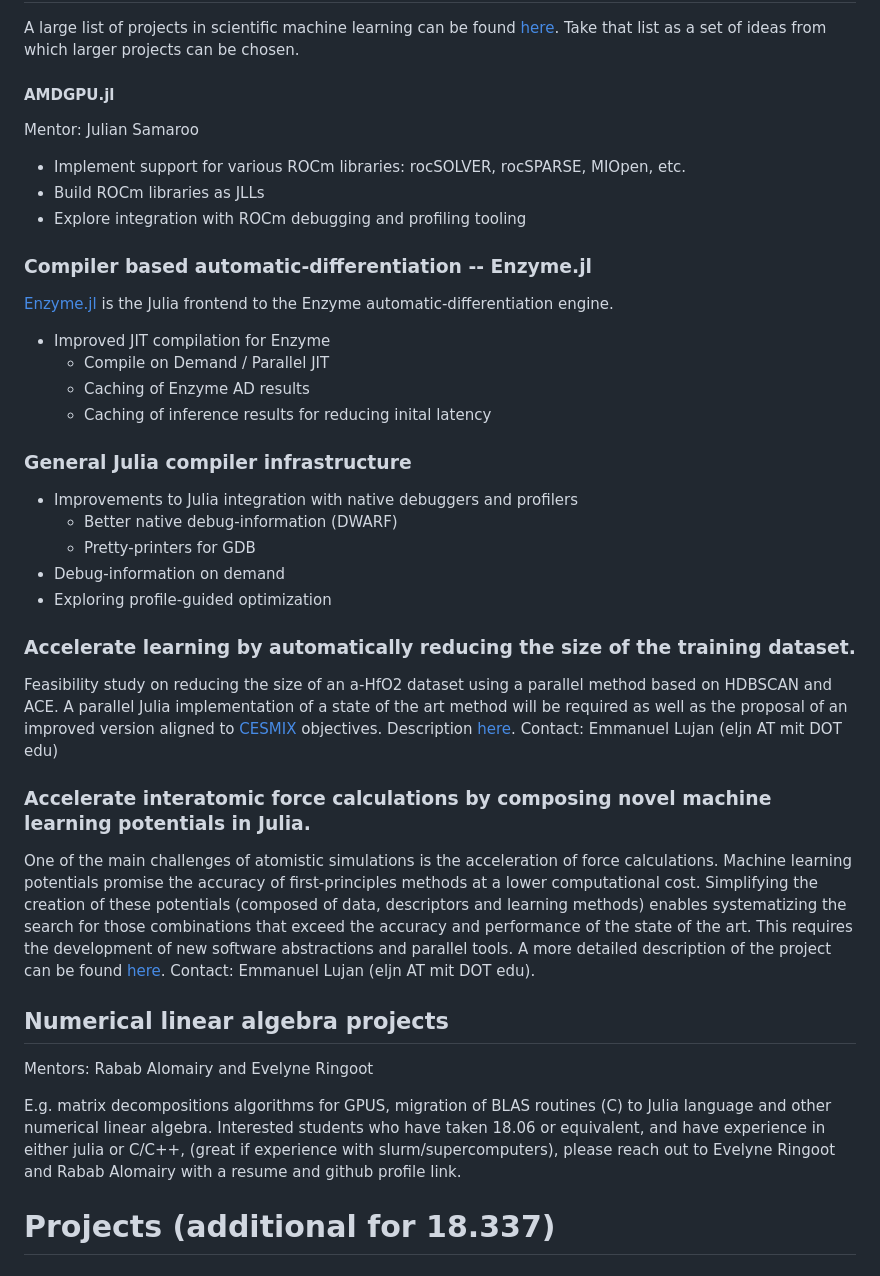
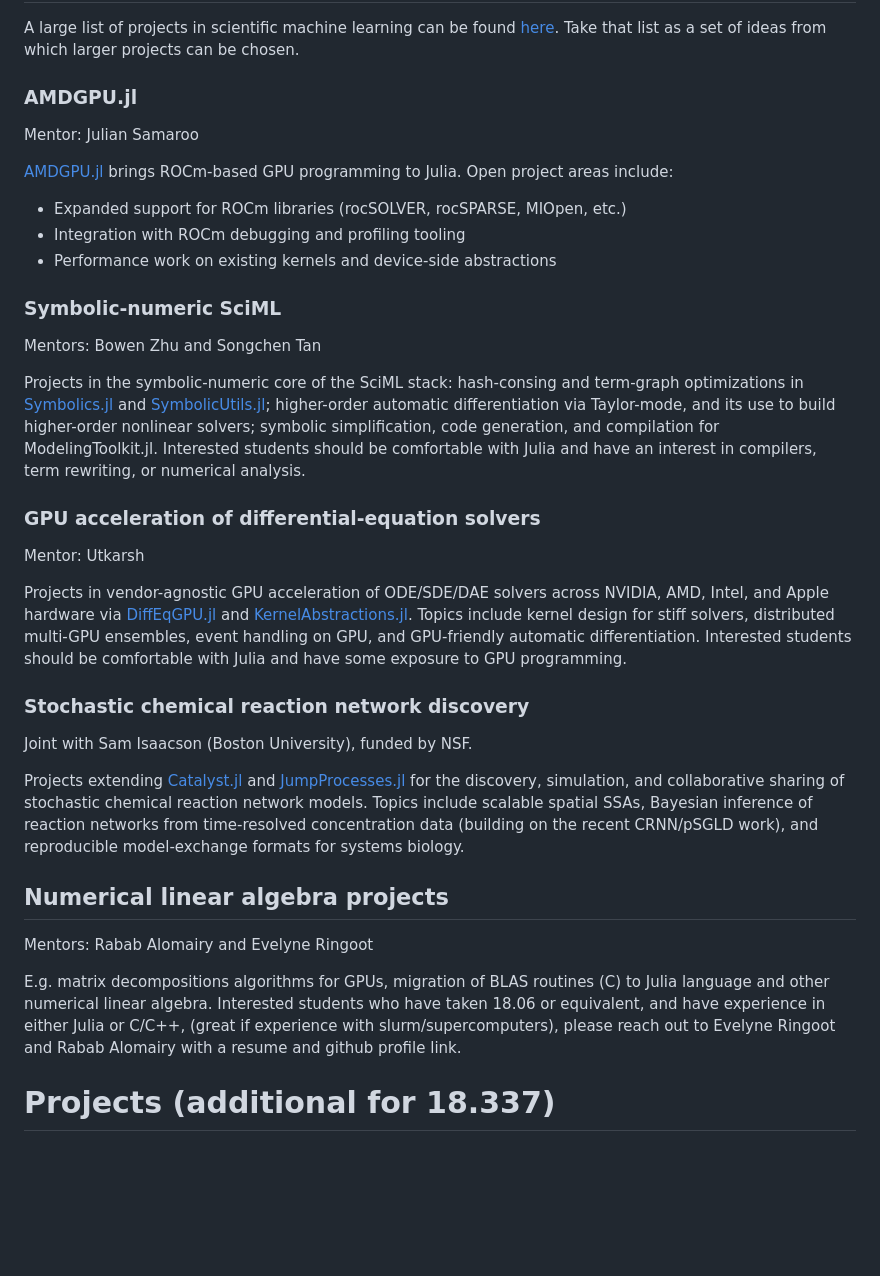
Before and after one commit to JuliaLabs/julialabs.github.io, a Markdown page: projects.md, the part around the change. Rendered like a GitHub page; blank space fills up the shorter version.

Commit message:
Refresh UROP/MEng project list
Removes stale projects whose underlying funding or scope has changed,
and adds three new project areas drawn from currently active SciML
work and grants:

Removed:
- "Compiler based automatic-differentiation -- Enzyme.jl" (Enzyme JIT/
  caching tasks from ~2021; Enzyme.jl has substantially matured since)
- "General Julia compiler infrastructure" (vague debugger/PGO bullets,
  no clear current owner)
- "Accelerate learning by automatically reducing the size of the
  training dataset" (CESMIX a-HfO2 project; CESMIX grant was retired
  from the grants page in Dec 2024)
- "Accelerate interatomic force calculations" (also CESMIX)

Added:
- Symbolic-numeric SciML (mentors Bowen Zhu, Songchen Tan) - drawn
  from recent hash-consing and higher-order AD work.
- GPU acceleration of differential-equation solvers (mentor Utkarsh)
  - drawn from the Automated Translation/PCFM lines of work.
- Stochastic chemical reaction network discovery - aligned with the
  new NSF SCRN grant being added in a sibling PR.

Also: tightened AMDGPU.jl description, normalized heading levels
under "Methods in Scientific Machine Learning" (was a mix of ###
and ####).

Co-Authored-By: Claude Opus 4.7 (1M context) <noreply@anthropic.com>
Co-Authored-By: Chris Rackauckas <accounts@chrisrackauckas.com>

```diff
--- a/projects.md
+++ b/projects.md
@@ -75,46 +75,34 @@ If you are interested in any of these projects and are a current MIT student loo
 
 A large list of projects in scientific machine learning can be found [here](https://sciml.ai/dev/#projects_lists). Take that list as a set of ideas from which larger projects can be chosen.
 
-#### AMDGPU.jl
+### AMDGPU.jl
 Mentor: Julian Samaroo
 
-- Implement support for various ROCm libraries: rocSOLVER, rocSPARSE, MIOpen, etc.
-- Build ROCm libraries as JLLs
-- Explore integration with ROCm debugging and profiling tooling
+[AMDGPU.jl](https://github.com/JuliaGPU/AMDGPU.jl) brings ROCm-based GPU programming to Julia. Open project areas include:
 
-### Compiler based automatic-differentiation -- Enzyme.jl
+- Expanded support for ROCm libraries (rocSOLVER, rocSPARSE, MIOpen, etc.)
+- Integration with ROCm debugging and profiling tooling
+- Performance work on existing kernels and device-side abstractions
 
-[Enzyme.jl](https://github.com/EnzymeAD/Enzyme.jl) is the Julia frontend to the Enzyme automatic-differentiation engine.
+### Symbolic-numeric SciML
+Mentors: Bowen Zhu and Songchen Tan
 
-- Improved JIT compilation for Enzyme
-  - Compile on Demand / Parallel JIT
-  - Caching of Enzyme AD results
-  - Caching of inference results for reducing inital latency
+Projects in the symbolic-numeric core of the SciML stack: hash-consing and term-graph optimizations in [Symbolics.jl](https://github.com/JuliaSymbolics/Symbolics.jl) and [SymbolicUtils.jl](https://github.com/JuliaSymbolics/SymbolicUtils.jl); higher-order automatic differentiation via Taylor-mode, and its use to build higher-order nonlinear solvers; symbolic simplification, code generation, and compilation for ModelingToolkit.jl. Interested students should be comfortable with Julia and have an interest in compilers, term rewriting, or numerical analysis.
 
-### General Julia compiler infrastructure
+### GPU acceleration of differential-equation solvers
+Mentor: Utkarsh
 
-- Improvements to Julia integration with native debuggers and profilers
-  - Better native debug-information (DWARF)
-  - Pretty-printers for GDB
-- Debug-information on demand
-- Exploring profile-guided optimization
+Projects in vendor-agnostic GPU acceleration of ODE/SDE/DAE solvers across NVIDIA, AMD, Intel, and Apple hardware via [DiffEqGPU.jl](https://github.com/SciML/DiffEqGPU.jl) and [KernelAbstractions.jl](https://github.com/JuliaGPU/KernelAbstractions.jl). Topics include kernel design for stiff solvers, distributed multi-GPU ensembles, event handling on GPU, and GPU-friendly automatic differentiation. Interested students should be comfortable with Julia and have some exposure to GPU programming.
 
-### Accelerate learning by automatically reducing the size of the training dataset.
+### Stochastic chemical reaction network discovery
+Joint with Sam Isaacson (Boston University), funded by NSF.
 
-Feasibility study on reducing the size of an a-HfO2 dataset using a parallel method based on HDBSCAN and ACE. A parallel Julia implementation of a state of the art method will be required as well as the proposal of an improved version aligned to [CESMIX](https://computing.mit.edu/cesmix/) objectives.
-Description [here](https://docs.google.com/document/d/1SWAanEWQkpsbr2lqetMO3uvdX_QK-Z7dwrgPaM1Dl0o/edit?usp=sharing).
-Contact: Emmanuel Lujan (eljn AT mit DOT edu)
-
-### Accelerate interatomic force calculations by composing novel machine learning potentials in Julia.
-
-One of the main challenges of atomistic simulations is the acceleration of force calculations. Machine learning potentials promise the accuracy of first-principles methods at a lower computational cost.  Simplifying the creation of these potentials (composed of data, descriptors and learning methods) enables systematizing the search for those combinations that exceed the accuracy and performance of the state of the art. This requires the development of new software abstractions and parallel tools.
-A more detailed description of the project can be found [here](https://docs.google.com/document/d/1mcZlfOULcqglCNqnCJ-ya1E39CLUircjMhfBtQhXP0k/edit?usp=sharing).
-Contact: Emmanuel Lujan (eljn AT mit DOT edu).
+Projects extending [Catalyst.jl](https://github.com/SciML/Catalyst.jl) and [JumpProcesses.jl](https://github.com/SciML/JumpProcesses.jl) for the discovery, simulation, and collaborative sharing of stochastic chemical reaction network models. Topics include scalable spatial SSAs, Bayesian inference of reaction networks from time-resolved concentration data (building on the recent CRNN/pSGLD work), and reproducible model-exchange formats for systems biology.
 
 ## Numerical linear algebra projects
 Mentors: Rabab Alomairy and Evelyne Ringoot
 
-E.g. matrix decompositions algorithms for GPUS, migration of BLAS routines (C) to Julia language and other numerical linear algebra. Interested students who have taken 18.06 or equivalent, and have experience in either julia or C/C++, (great if experience with slurm/supercomputers), please reach out to Evelyne Ringoot and Rabab Alomairy with a resume and github profile link.
+E.g. matrix decompositions algorithms for GPUs, migration of BLAS routines (C) to Julia language and other numerical linear algebra. Interested students who have taken 18.06 or equivalent, and have experience in either Julia or C/C++, (great if experience with slurm/supercomputers), please reach out to Evelyne Ringoot and Rabab Alomairy with a resume and github profile link.
 
 # Projects (additional for 18.337)
 
```
